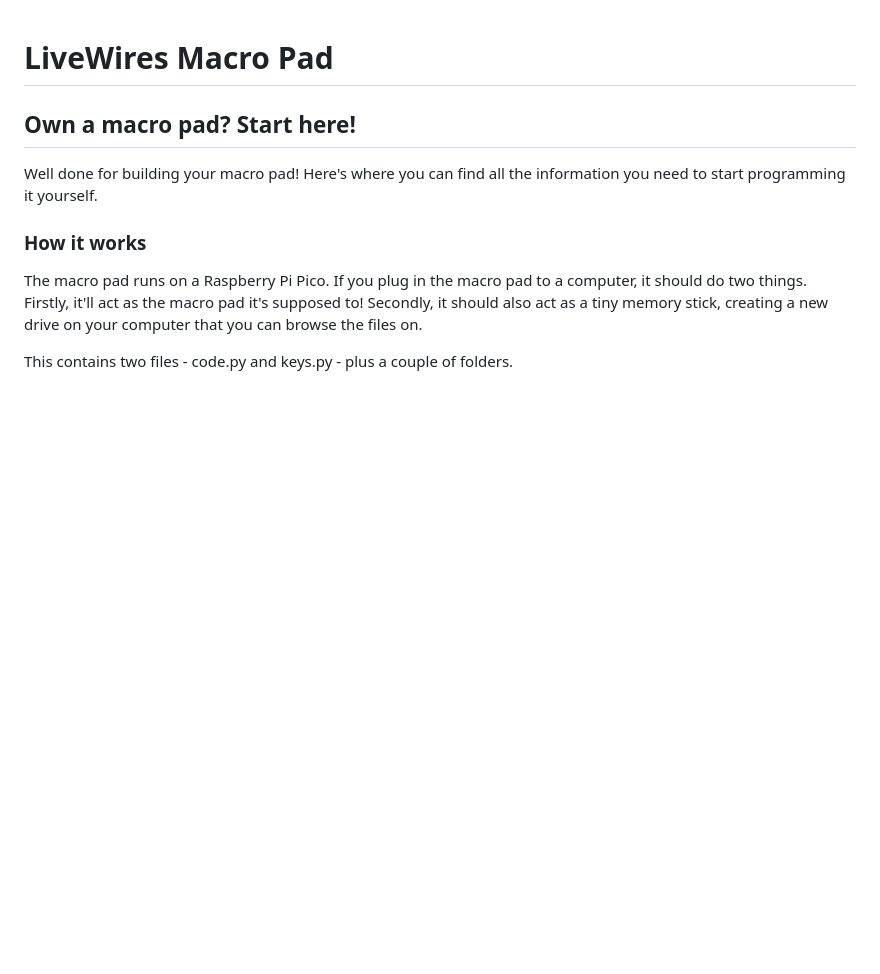
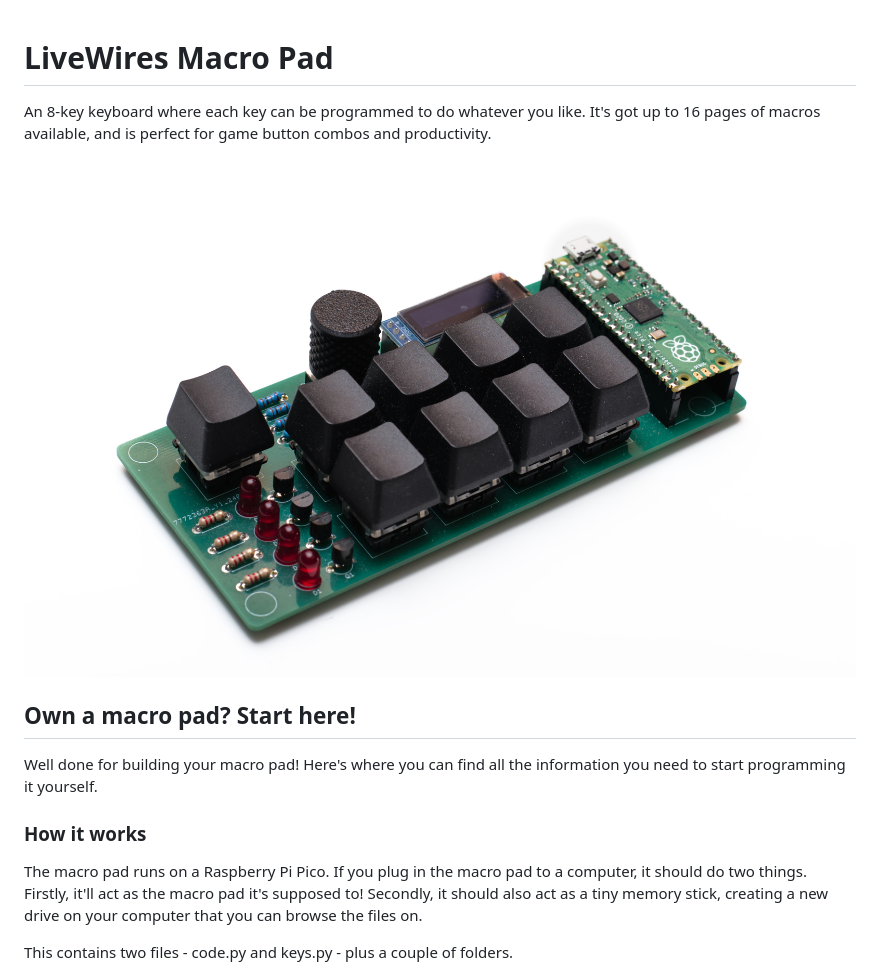
Before and after one commit to livewires/electronics, a Markdown page: macropad/README.md, the part around the change. GitHub-like rendering; pictures changed too: macropad/macropad.jpg (added); blank space fills up the shorter version.

Commit message:
Added photos to README

```diff
--- a/macropad/README.md
+++ b/macropad/README.md
@@ -1,4 +1,9 @@
 # LiveWires Macro Pad
+
+An 8-key keyboard where each key can be programmed to do whatever you like. It's got up to 16 pages of macros
+available, and is perfect for game button combos and productivity.
+
+![LiveWires Macro Pad](macropad.jpg)
 
 ## Own a macro pad? Start here!
 
```
Also changed, not shown: led-cube/README.md (+4 -0 lines), synth/README.md (+1 -1 lines), led-cube/led-cube.jpg (added), 2 other files.
